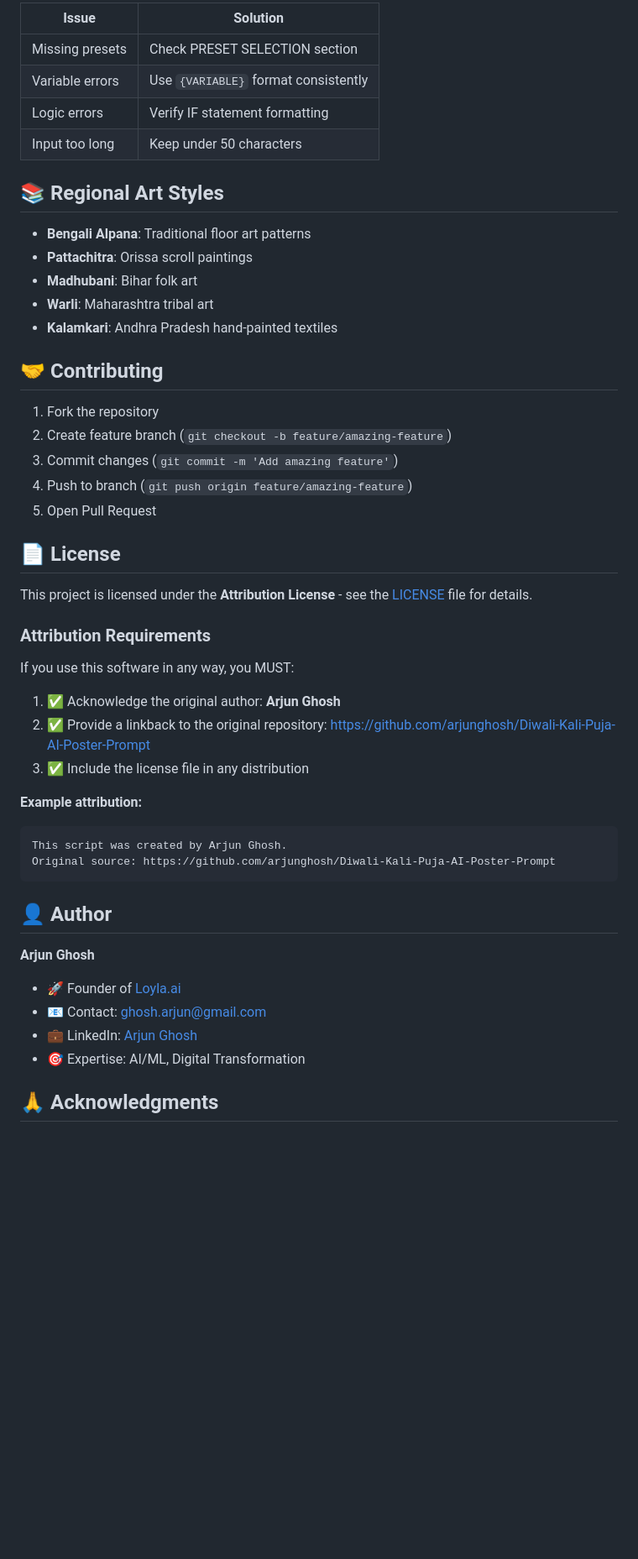
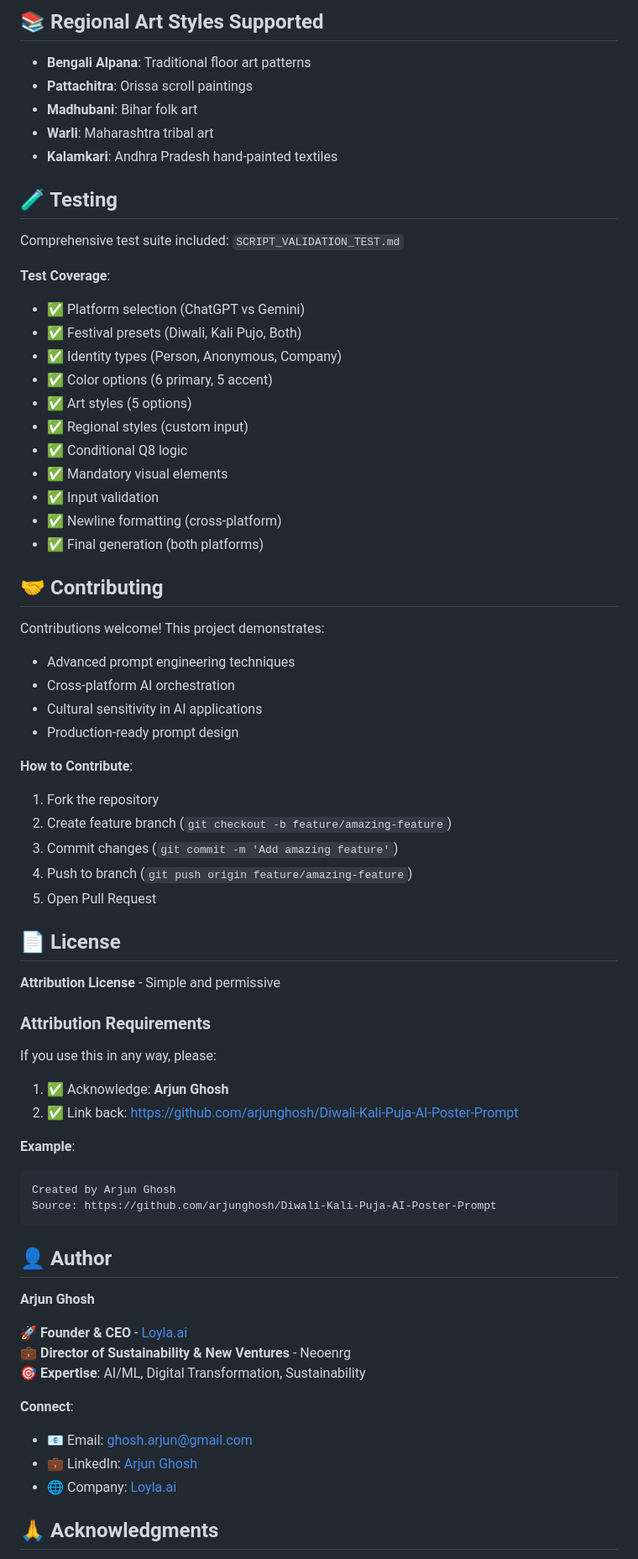
Before and after one commit to arjunghosh/Diwali-Kali-Puja-AI-Poster-Prompt, a Markdown page: README.md, the part around the change printed below. Shown: that part at 84% size. Drawn GitHub-style; blank space fills up the shorter version.

````diff
--- a/README.md
+++ b/README.md
@@ -117,12 +209,5 @@
 
-| Issue | Solution |
-|-------|----------|
-| Missing presets | Check PRESET SELECTION section |
-| Variable errors | Use `{VARIABLE}` format consistently |
-| Logic errors | Verify IF statement formatting |
-| Input too long | Keep under 50 characters |
-
-## 📚 Regional Art Styles
+## 📚 Regional Art Styles Supported
 
 - **Bengali Alpana**: Traditional floor art patterns
 - **Pattachitra**: Orissa scroll paintings
@@ -130,8 +215,32 @@
 - **Warli**: Maharashtra tribal art
 - **Kalamkari**: Andhra Pradesh hand-painted textiles
 
+## 🧪 Testing
+
+Comprehensive test suite included: `SCRIPT_VALIDATION_TEST.md`
+
+**Test Coverage**:
+- ✅ Platform selection (ChatGPT vs Gemini)
+- ✅ Festival presets (Diwali, Kali Pujo, Both)
+- ✅ Identity types (Person, Anonymous, Company)
+- ✅ Color options (6 primary, 5 accent)
+- ✅ Art styles (5 options)
+- ✅ Regional styles (custom input)
+- ✅ Conditional Q8 logic
+- ✅ Mandatory visual elements
+- ✅ Input validation
+- ✅ Newline formatting (cross-platform)
+- ✅ Final generation (both platforms)
+
 ## 🤝 Contributing
 
+Contributions welcome! This project demonstrates:
+- Advanced prompt engineering techniques
+- Cross-platform AI orchestration
+- Cultural sensitivity in AI applications
+- Production-ready prompt design
+
+**How to Contribute**:
 1. Fork the repository
 2. Create feature branch (`git checkout -b feature/amazing-feature`)
 3. Commit changes (`git commit -m 'Add amazing feature'`)
@@ -140,28 +249,32 @@
 
 ## 📄 License
 
-This project is licensed under the **Attribution License** - see the [LICENSE](LICENSE) file for details.
+**Attribution License** - Simple and permissive
 
 ### Attribution Requirements
 
-If you use this software in any way, you MUST:
-1. ✅ Acknowledge the original author: **Arjun Ghosh**
-2. ✅ Provide a linkback to the original repository: https://github.com/arjunghosh/Diwali-Kali-Puja-AI-Poster-Prompt
-3. ✅ Include the license file in any distribution
+If you use this in any way, please:
+1. ✅ Acknowledge: **Arjun Ghosh**
+2. ✅ Link back: https://github.com/arjunghosh/Diwali-Kali-Puja-AI-Poster-Prompt
 
-**Example attribution:**
+**Example**:
 ```
-This script was created by Arjun Ghosh.
-Original source: https://github.com/arjunghosh/Diwali-Kali-Puja-AI-Poster-Prompt
+Created by Arjun Ghosh
+Source: https://github.com/arjunghosh/Diwali-Kali-Puja-AI-Poster-Prompt
 ```
 
 ## 👤 Author
 
 **Arjun Ghosh**
-- 🚀 Founder of [Loyla.ai](https://loyla.ai)
-- 📧 Contact: [ghosh.arjun@gmail.com](mailto:ghosh.arjun@gmail.com)
+
+🚀 **Founder & CEO** - [Loyla.ai](https://loyla.ai)
+💼 **Director of Sustainability & New Ventures** - Neoenrg
+🎯 **Expertise**: AI/ML, Digital Transformation, Sustainability
+
+**Connect**:
+- 📧 Email: [ghosh.arjun@gmail.com](mailto:ghosh.arjun@gmail.com)
 - 💼 LinkedIn: [Arjun Ghosh](https://linkedin.com/in/arjunghosh)
-- 🎯 Expertise: AI/ML, Digital Transformation
+- 🌐 Company: [Loyla.ai](https://loyla.ai)
 
 ## 🙏 Acknowledgments
 
````
Also changed, not shown: other parts of README.md (+191 -63 lines).
